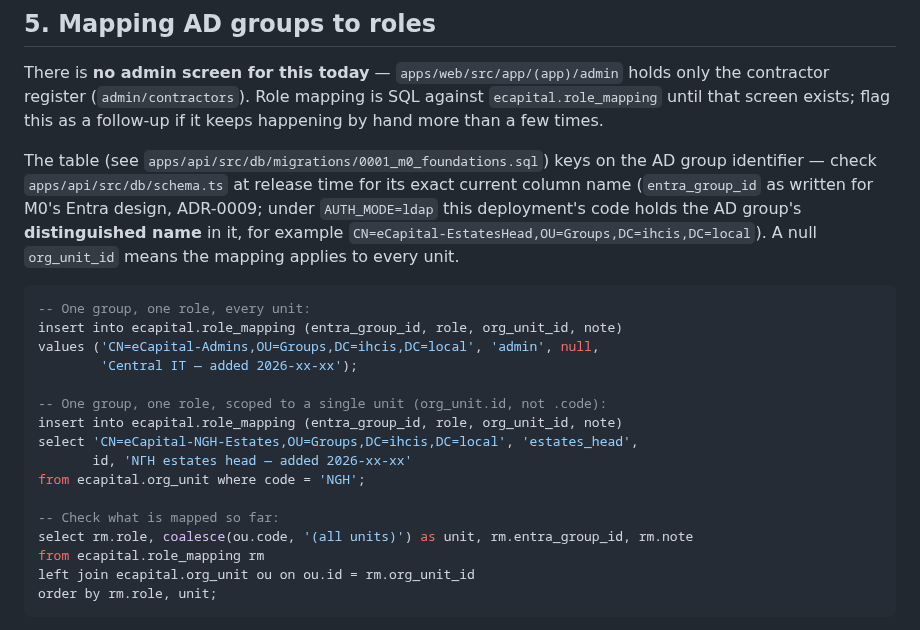
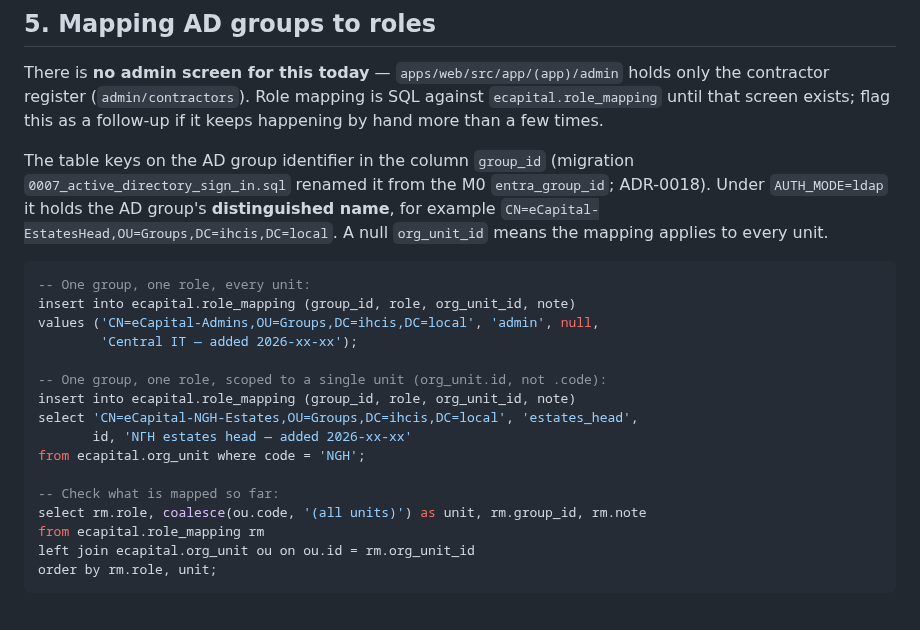
Before and after one commit to msouzou-debug/marsou, a Markdown page: docs/deploy/RUNBOOK-10.227.56.22.md, the part around the change. Rendered like a GitHub page.

Commit message:
Runbook: role_mapping keys on group_id after migration 0007
Co-Authored-By: Claude Fable 5.1 <noreply@anthropic.com>
Claude-Session: https://claude.ai/code/session_01BiZDPiJunpEPwb3MsH73zQ

````diff
--- a/docs/deploy/RUNBOOK-10.227.56.22.md
+++ b/docs/deploy/RUNBOOK-10.227.56.22.md
@@ -141,28 +141,27 @@ holds only the contractor register (`admin/contractors`). Role mapping is
 SQL against `ecapital.role_mapping` until that screen exists; flag this as
 a follow-up if it keeps happening by hand more than a few times.
 
-The table (see `apps/api/src/db/migrations/0001_m0_foundations.sql`) keys on
-the AD group identifier — check `apps/api/src/db/schema.ts` at release time
-for its exact current column name (`entra_group_id` as written for M0's
-Entra design, ADR-0009; under `AUTH_MODE=ldap` this deployment's code holds
-the AD group's **distinguished name** in it, for example
-`CN=eCapital-EstatesHead,OU=Groups,DC=ihcis,DC=local`). A null
+The table keys on the AD group identifier in the column `group_id`
+(migration `0007_active_directory_sign_in.sql` renamed it from the M0
+`entra_group_id`; ADR-0018). Under `AUTH_MODE=ldap` it holds the AD group's
+**distinguished name**, for example
+`CN=eCapital-EstatesHead,OU=Groups,DC=ihcis,DC=local`. A null
 `org_unit_id` means the mapping applies to every unit.
 
 ```sql
 -- One group, one role, every unit:
-insert into ecapital.role_mapping (entra_group_id, role, org_unit_id, note)
+insert into ecapital.role_mapping (group_id, role, org_unit_id, note)
 values ('CN=eCapital-Admins,OU=Groups,DC=ihcis,DC=local', 'admin', null,
         'Central IT — added 2026-xx-xx');
 
 -- One group, one role, scoped to a single unit (org_unit.id, not .code):
-insert into ecapital.role_mapping (entra_group_id, role, org_unit_id, note)
+insert into ecapital.role_mapping (group_id, role, org_unit_id, note)
 select 'CN=eCapital-NGH-Estates,OU=Groups,DC=ihcis,DC=local', 'estates_head',
        id, 'ΝΓΗ estates head — added 2026-xx-xx'
 from ecapital.org_unit where code = 'NGH';
 
 -- Check what is mapped so far:
-select rm.role, coalesce(ou.code, '(all units)') as unit, rm.entra_group_id, rm.note
+select rm.role, coalesce(ou.code, '(all units)') as unit, rm.group_id, rm.note
 from ecapital.role_mapping rm
 left join ecapital.org_unit ou on ou.id = rm.org_unit_id
 order by rm.role, unit;
````
